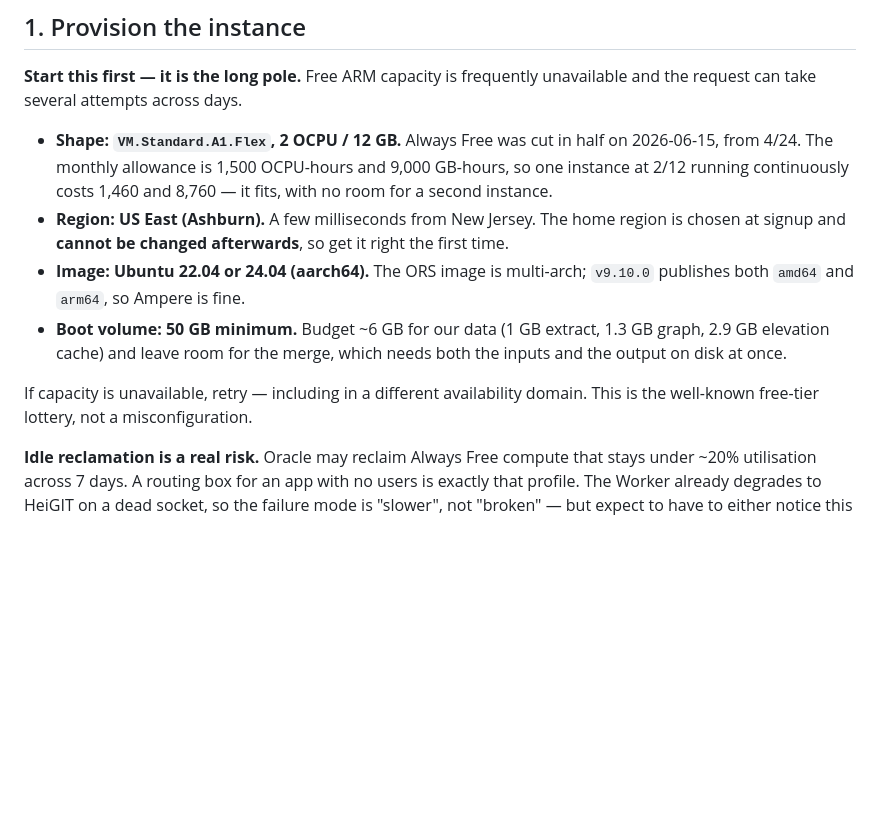
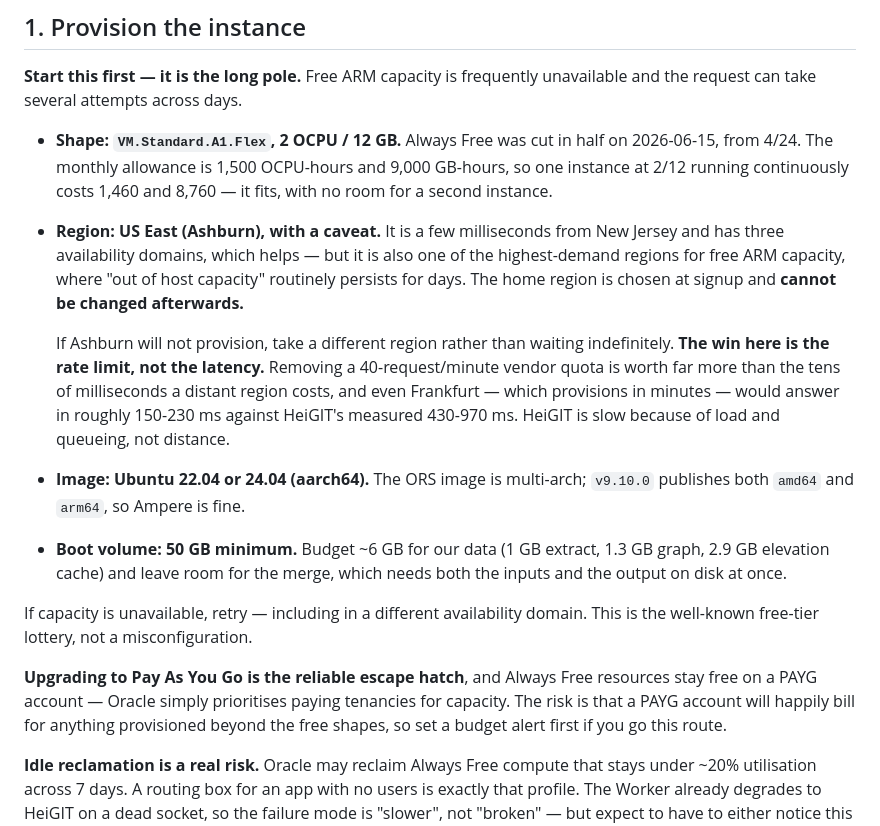
Before and after one commit to bryce141/Aimless, a Markdown page: selfhost/DEPLOY.md, the part around the change. Drawn GitHub-style; blank space fills up the shorter version.

Commit message:
Correct the region advice in the Oracle runbook
Ashburn was recommended purely on latency to New Jersey, without checking
capacity. It is one of the highest-demand regions for free ARM and routinely
sits at "out of host capacity" for days, which is a bad trade against a home
region that cannot be changed afterwards.

Records the thing that makes the trade easy: the win is removing the
40-request/minute quota, not the milliseconds. Even Frankfurt would beat
HeiGIT's measured latency by 2-4x, because HeiGIT is slow from load rather
than distance.

Co-Authored-By: Claude Opus 5 <noreply@anthropic.com>

```diff
--- a/selfhost/DEPLOY.md
+++ b/selfhost/DEPLOY.md
@@ -37,9 +37,18 @@ unavailable and the request can take several attempts across days.
   on 2026-06-15, from 4/24. The monthly allowance is 1,500 OCPU-hours and 9,000
   GB-hours, so one instance at 2/12 running continuously costs 1,460 and 8,760 —
   it fits, with no room for a second instance.
-- **Region: US East (Ashburn).** A few milliseconds from New Jersey. The home
-  region is chosen at signup and **cannot be changed afterwards**, so get it
-  right the first time.
+- **Region: US East (Ashburn), with a caveat.** It is a few milliseconds from
+  New Jersey and has three availability domains, which helps — but it is also
+  one of the highest-demand regions for free ARM capacity, where "out of host
+  capacity" routinely persists for days. The home region is chosen at signup and
+  **cannot be changed afterwards.**
+
+  If Ashburn will not provision, take a different region rather than waiting
+  indefinitely. **The win here is the rate limit, not the latency.** Removing a
+  40-request/minute vendor quota is worth far more than the tens of milliseconds
+  a distant region costs, and even Frankfurt — which provisions in minutes —
+  would answer in roughly 150-230 ms against HeiGIT's measured 430-970 ms.
+  HeiGIT is slow because of load and queueing, not distance.
 - **Image: Ubuntu 22.04 or 24.04 (aarch64).** The ORS image is multi-arch;
   `v9.10.0` publishes both `amd64` and `arm64`, so Ampere is fine.
 - **Boot volume: 50 GB minimum.** Budget ~6 GB for our data (1 GB extract,
@@ -48,6 +57,12 @@ unavailable and the request can take several attempts across days.
 
 If capacity is unavailable, retry — including in a different availability
 domain. This is the well-known free-tier lottery, not a misconfiguration.
+
+**Upgrading to Pay As You Go is the reliable escape hatch**, and Always Free
+resources stay free on a PAYG account — Oracle simply prioritises paying
+tenancies for capacity. The risk is that a PAYG account will happily bill for
+anything provisioned beyond the free shapes, so set a budget alert first if you
+go this route.
 
 **Idle reclamation is a real risk.** Oracle may reclaim Always Free compute that
 stays under ~20% utilisation across 7 days. A routing box for an app with no
```
